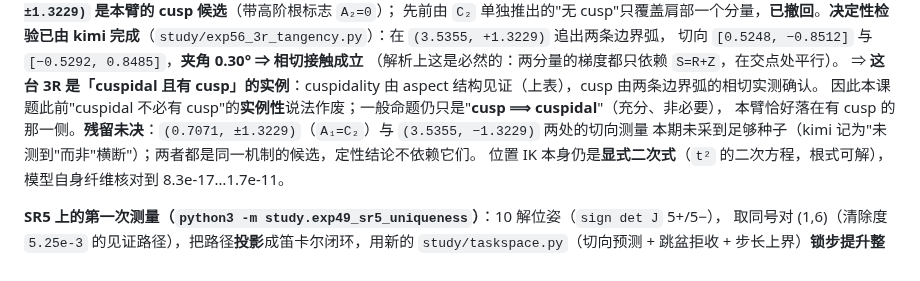
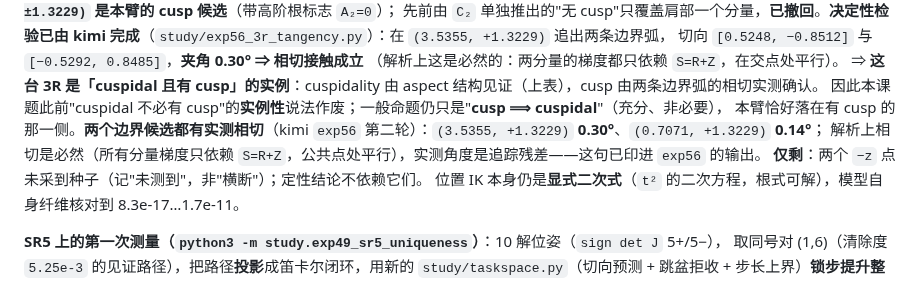
Before and after one commit to yangliangzhu/py_robot_library, a Markdown page: study/REPORT.md, the part around the change. Rendered like a GitHub page.

```diff
--- a/study/REPORT.md
+++ b/study/REPORT.md
@@ -295,8 +295,9 @@ Wenger 的三轴互正交 3R（MDH 行 `[d,α,a]`：`(0,0,0), (1,π/2,1), (2,π/
 （解析上这是必然的：两分量的梯度都只依赖 `S=R+Z`，在交点处平行）。
 ⇒ **这台 3R 是「cuspidal 且有 cusp」的实例**：cuspidality 由 aspect 结构见证（上表），cusp 由两条边界弧的相切实测确认。
 因此本课题此前"cuspidal 不必有 cusp"的**实例性**说法作废；一般命题仍只是"**cusp ⟹ cuspidal**"（充分、非必要），
-本臂恰好落在有 cusp 的那一侧。**残留未决**：`(0.7071, ±1.3229)`（`A₁=C₂`）与 `(3.5355, −1.3229)` 两处的切向测量
-本期未采到足够种子（kimi 记为"未测到"而非"横断"）；两者都是同一机制的候选，定性结论不依赖它们。
+本臂恰好落在有 cusp 的那一侧。**两个边界候选都有实测相切**（kimi `exp56` 第二轮）：`(3.5355, +1.3229)` **0.30°**、`(0.7071, +1.3229)` **0.14°**；
+解析上相切是必然（所有分量梯度只依赖 `S=R+Z`，公共点处平行），实测角度是追踪残差——这句已印进 `exp56` 的输出。
+**仅剩**：两个 `−z` 点未采到种子（记"未测到"，非"横断"）；定性结论不依赖它们。
 位置 IK 本身仍是**显式二次式**（`t²` 的二次方程，根式可解），模型自身纤维核对到 8.3e-17…1.7e-11。
 
 **SR5 上的第一次测量（`python3 -m study.exp49_sr5_uniqueness`）**：10 解位姿（`sign det J` 5+/5−），
```
Also changed, not shown: study/NOTES.md (+10 -0 lines), study/collab/QUESTIONS.md (+1 -1 lines).
